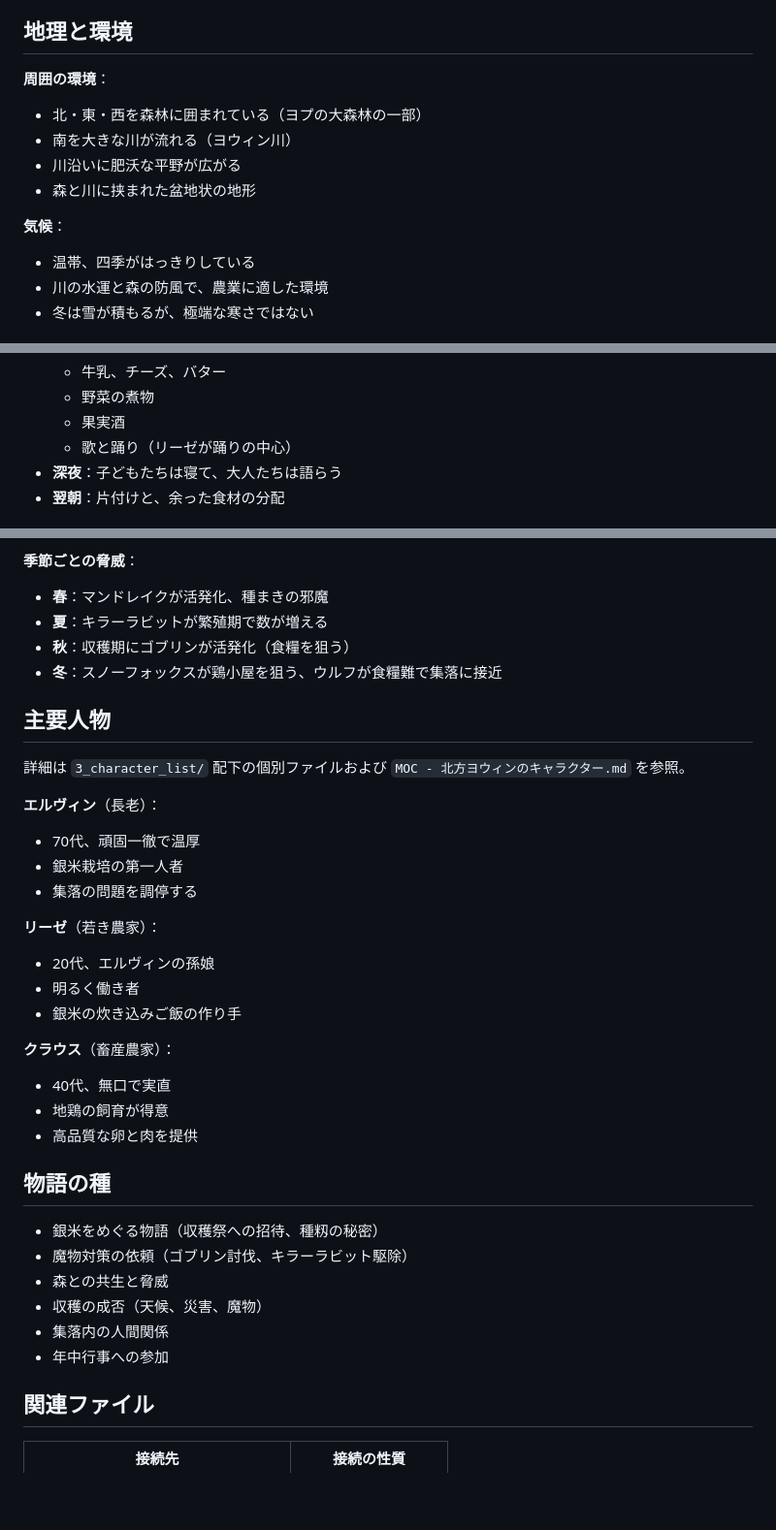
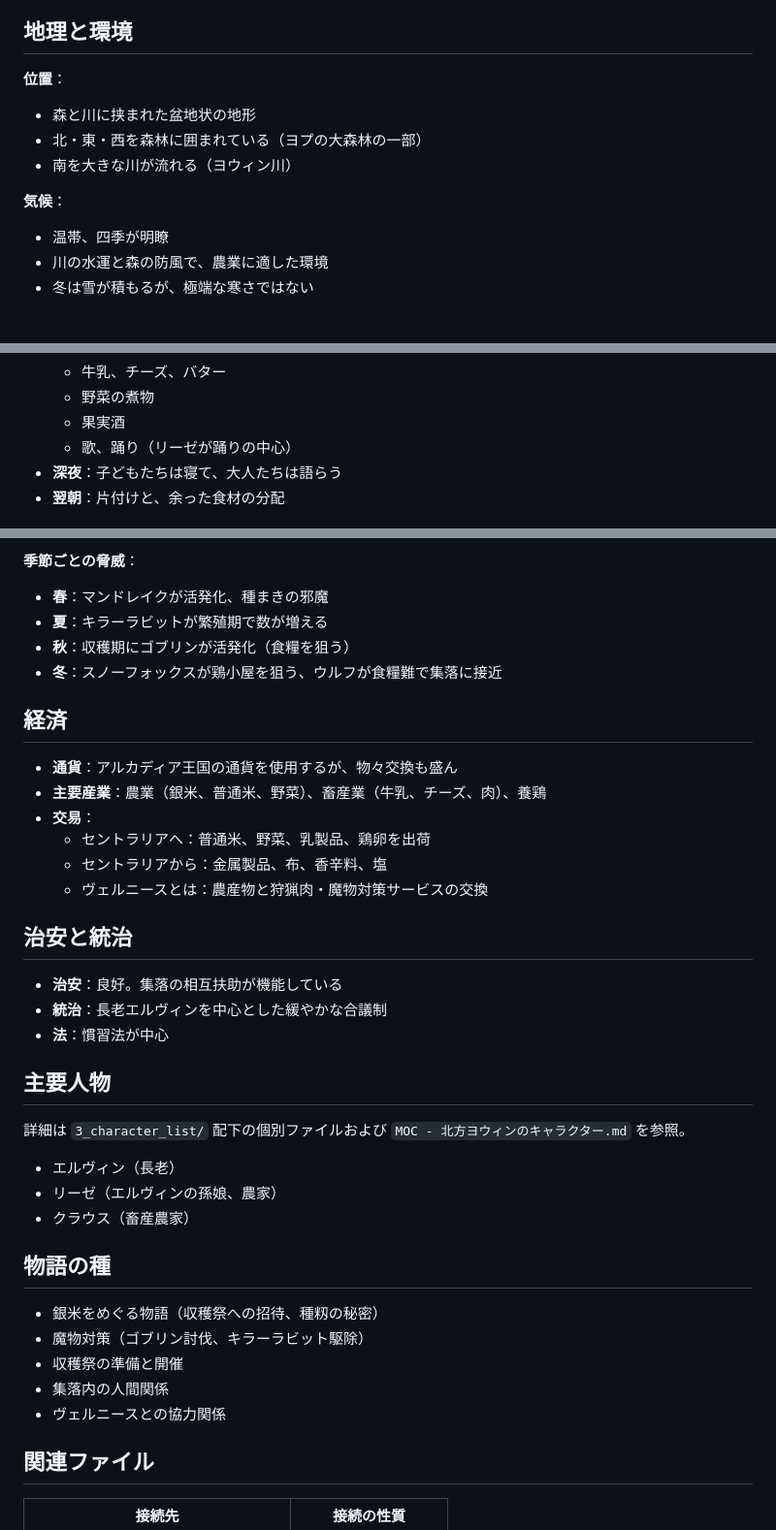
Before and after one commit to Galpeace/TRPG_arcadia, a Markdown page: 2_country_list/ヨウィン.md, 3 parts joined by grey strips. Shown at 97% size. Rendered like a GitHub page; blank space fills up the shorter version.

```diff
--- a/2_country_list/ヨウィン.md
+++ b/2_country_list/ヨウィン.md
@@ -25,14 +24,13 @@
 
 ## 地理と環境
 
-**周囲の環境**：
+**位置**：
+- 森と川に挟まれた盆地状の地形
 - 北・東・西を森林に囲まれている（ヨプの大森林の一部）
 - 南を大きな川が流れる（ヨウィン川）
-- 川沿いに肥沃な平野が広がる
-- 森と川に挟まれた盆地状の地形
 
 **気候**：
-- 温帯、四季がはっきりしている
+- 温帯、四季が明瞭
 - 川の水運と森の防風で、農業に適した環境
 - 冬は雪が積もるが、極端な寒さではない
 
@@ -105,7 +104,7 @@
   - 牛乳、チーズ、バター
   - 野菜の煮物
   - 果実酒
-  - 歌と踊り（リーゼが踊りの中心）
+  - 歌、踊り（リーゼが踊りの中心）
 - **深夜**：子どもたちは寝て、大人たちは語らう
 - **翌朝**：片付けと、余った食材の分配
 
@@ -178,33 +177,36 @@
 - **秋**：収穫期にゴブリンが活発化（食糧を狙う）
 - **冬**：スノーフォックスが鶏小屋を狙う、ウルフが食糧難で集落に接近
 
+## 経済
+
+- **通貨**：アルカディア王国の通貨を使用するが、物々交換も盛ん
+- **主要産業**：農業（銀米、普通米、野菜）、畜産業（牛乳、チーズ、肉）、養鶏
+- **交易**：
+  - セントラリアへ：普通米、野菜、乳製品、鶏卵を出荷
+  - セントラリアから：金属製品、布、香辛料、塩
+  - ヴェルニースとは：農産物と狩猟肉・魔物対策サービスの交換
+
+## 治安と統治
+
+- **治安**：良好。集落の相互扶助が機能している
+- **統治**：長老エルヴィンを中心とした緩やかな合議制
+- **法**：慣習法が中心
+
 ## 主要人物
 
 詳細は `3_character_list/` 配下の個別ファイルおよび `MOC - 北方ヨウィンのキャラクター.md` を参照。
 
-**エルヴィン**（長老）：
-- 70代、頑固一徹で温厚
-- 銀米栽培の第一人者
-- 集落の問題を調停する
-
-**リーゼ**（若き農家）：
-- 20代、エルヴィンの孫娘
-- 明るく働き者
-- 銀米の炊き込みご飯の作り手
-
-**クラウス**（畜産農家）：
-- 40代、無口で実直
-- 地鶏の飼育が得意
-- 高品質な卵と肉を提供
+- エルヴィン（長老）
+- リーゼ（エルヴィンの孫娘、農家）
+- クラウス（畜産農家）
 
 ## 物語の種
 
 - 銀米をめぐる物語（収穫祭への招待、種籾の秘密）
-- 魔物対策の依頼（ゴブリン討伐、キラーラビット駆除）
-- 森との共生と脅威
-- 収穫の成否（天候、災害、魔物）
+- 魔物対策（ゴブリン討伐、キラーラビット駆除）
+- 収穫祭の準備と開催
 - 集落内の人間関係
-- 年中行事への参加
+- ヴェルニースとの協力関係
 
 ## 関連ファイル
 
```
Also changed, not shown: other parts of 2_country_list/ヨウィン.md (+2 -2 lines), 2_country_list/セントラリア.md (+6 -11 lines), 2_country_list/ヴェルニース.md (+113 -111 lines).
